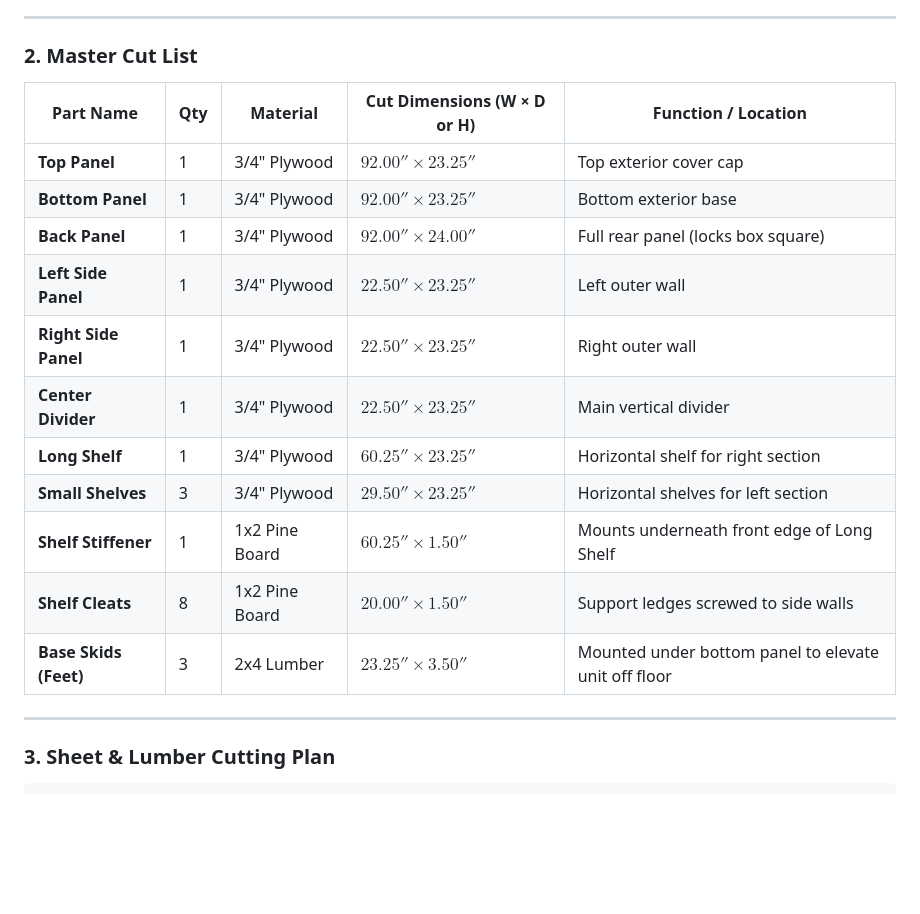
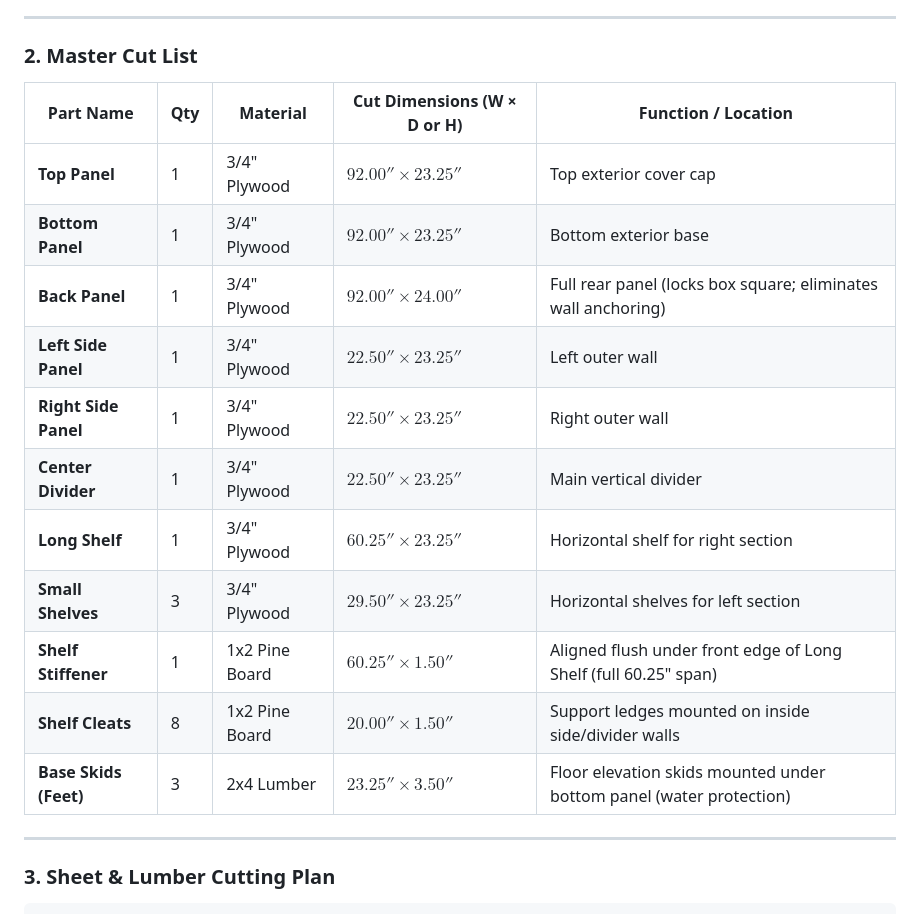
Before and after one commit to paramraghavan/cookbook, a Markdown page: eagle_scout/top_shelf.md, the part around one of its changes. GitHub-like rendering; blank space fills up the shorter version.

```diff
--- a/eagle_scout/top_shelf.md
+++ b/eagle_scout/top_shelf.md
@@ -47,19 +60,19 @@
 
 ### 2. Master Cut List
 
-| Part Name             | Qty | Material       | Cut Dimensions (W × D or H) | Function / Location                                  |
-|-----------------------|-----|----------------|-----------------------------|------------------------------------------------------|
-| **Top Panel**         | 1   | 3/4" Plywood   | $92.00'' \times 23.25''$    | Top exterior cover cap                               |
-| **Bottom Panel**      | 1   | 3/4" Plywood   | $92.00'' \times 23.25''$    | Bottom exterior base                                 |
-| **Back Panel**        | 1   | 3/4" Plywood   | $92.00'' \times 24.00''$    | Full rear panel (locks box square)                   |
-| **Left Side Panel**   | 1   | 3/4" Plywood   | $22.50'' \times 23.25''$    | Left outer wall                                      |
-| **Right Side Panel**  | 1   | 3/4" Plywood   | $22.50'' \times 23.25''$    | Right outer wall                                     |
-| **Center Divider**    | 1   | 3/4" Plywood   | $22.50'' \times 23.25''$    | Main vertical divider                                |
-| **Long Shelf**        | 1   | 3/4" Plywood   | $60.25'' \times 23.25''$    | Horizontal shelf for right section                   |
-| **Small Shelves**     | 3   | 3/4" Plywood   | $29.50'' \times 23.25''$    | Horizontal shelves for left section                  |
-| **Shelf Stiffener**   | 1   | 1x2 Pine Board | **$60.25'' \times 1.50''$** | Mounts underneath front edge of Long Shelf           |
-| **Shelf Cleats**      | 8   | 1x2 Pine Board | **$20.00'' \times 1.50''$** | Support ledges screwed to side walls                 |
-| **Base Skids (Feet)** | 3   | 2x4 Lumber     | **$23.25'' \times 3.50''$** | Mounted under bottom panel to elevate unit off floor |
+| Part Name             | Qty | Material       | Cut Dimensions (W × D or H) | Function / Location                                                 |
+|-----------------------|-----|----------------|-----------------------------|---------------------------------------------------------------------|
+| **Top Panel**         | 1   | 3/4" Plywood   | $92.00'' \times 23.25''$    | Top exterior cover cap                                              |
+| **Bottom Panel**      | 1   | 3/4" Plywood   | $92.00'' \times 23.25''$    | Bottom exterior base                                                |
+| **Back Panel**        | 1   | 3/4" Plywood   | $92.00'' \times 24.00''$    | Full rear panel (locks box square; eliminates wall anchoring)       |
+| **Left Side Panel**   | 1   | 3/4" Plywood   | $22.50'' \times 23.25''$    | Left outer wall                                                     |
+| **Right Side Panel**  | 1   | 3/4" Plywood   | $22.50'' \times 23.25''$    | Right outer wall                                                    |
+| **Center Divider**    | 1   | 3/4" Plywood   | $22.50'' \times 23.25''$    | Main vertical divider                                               |
+| **Long Shelf**        | 1   | 3/4" Plywood   | $60.25'' \times 23.25''$    | Horizontal shelf for right section                                  |
+| **Small Shelves**     | 3   | 3/4" Plywood   | $29.50'' \times 23.25''$    | Horizontal shelves for left section                                 |
+| **Shelf Stiffener**   | 1   | 1x2 Pine Board | **$60.25'' \times 1.50''$** | Aligned flush under front edge of Long Shelf (full 60.25" span)     |
+| **Shelf Cleats**      | 8   | 1x2 Pine Board | **$20.00'' \times 1.50''$** | Support ledges mounted on inside side/divider walls                 |
+| **Base Skids (Feet)** | 3   | 2x4 Lumber     | **$23.25'' \times 3.50''$** | Floor elevation skids mounted under bottom panel (water protection) |
 
 ---
 
```
Also changed, not shown: other parts of eagle_scout/top_shelf.md (+69 -45 lines).
